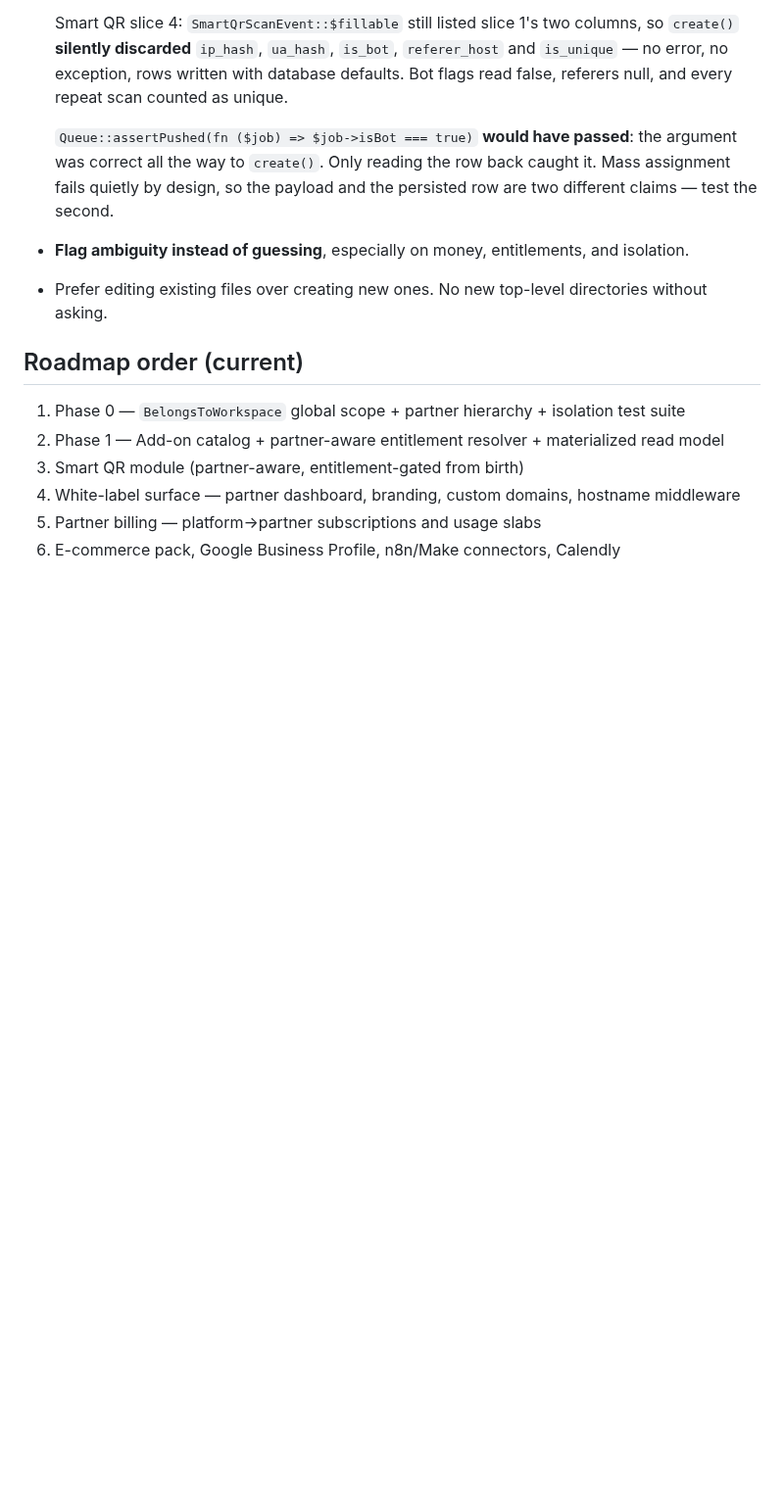
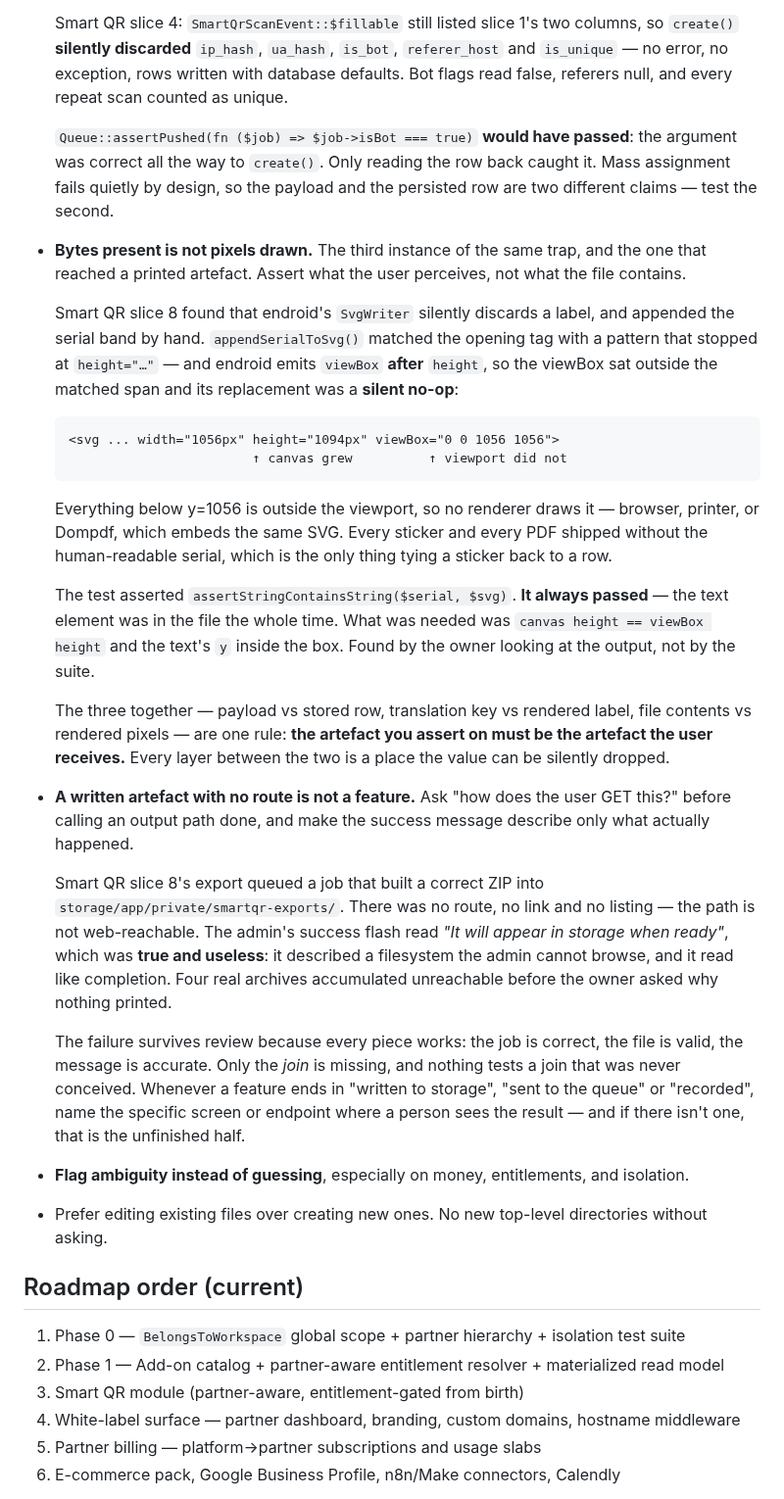
Before and after one commit to honeygarg389/Automation_Xpert, a Markdown page: CLAUDE.md, the part around one of its changes. Shown at 98% size. Rendered like a GitHub page; blank space fills up the shorter version.

Commit message:
docs: bytes-vs-pixels, the unreachable artefact, and the silent queue listener
Three records from the QR-not-printing report:

  - 'Bytes present is not pixels drawn' joins the two existing instances of the
    same trap. The slice-8 test asserted the serial was in the FILE; it always
    was. What mattered was whether it was inside the VIEWPORT. All three are one
    rule: assert the artefact the user receives.

  - A written artefact with no route is not a feature. The export built a valid
    ZIP into a path with no link, no listing and no route, and said 'it will
    appear in storage' — true, useless, and it read as completion.

  - A running queue:listen is not evidence jobs are processed. It consumed
    nothing for three days while appearing healthy, and it swallows every queued
    job in the app, not just QR exports.

Co-Authored-By: Claude Opus 5 <noreply@anthropic.com>

```diff
--- a/CLAUDE.md
+++ b/CLAUDE.md
@@ -358,6 +381,45 @@ saying adjacent things — which is the duplicate-BUG-007 shape in prose.
   fails quietly by design, so the payload and the persisted row are two different claims — test
   the second.
 
+- **Bytes present is not pixels drawn.** The third instance of the same trap, and the one that
+  reached a printed artefact. Assert what the user perceives, not what the file contains.
+
+  Smart QR slice 8 found that endroid's `SvgWriter` silently discards a label, and appended the
+  serial band by hand. `appendSerialToSvg()` matched the opening tag with a pattern that stopped
+  at `height="…"` — and endroid emits `viewBox` **after** `height`, so the viewBox sat outside
+  the matched span and its replacement was a **silent no-op**:
+
+      <svg ... width="1056px" height="1094px" viewBox="0 0 1056 1056">
+                              ↑ canvas grew          ↑ viewport did not
+
+  Everything below y=1056 is outside the viewport, so no renderer draws it — browser, printer,
+  or Dompdf, which embeds the same SVG. Every sticker and every PDF shipped without the
+  human-readable serial, which is the only thing tying a sticker back to a row.
+
+  The test asserted `assertStringContainsString($serial, $svg)`. **It always passed** — the text
+  element was in the file the whole time. What was needed was `canvas height == viewBox height`
+  and the text's `y` inside the box. Found by the owner looking at the output, not by the suite.
+
+  The three together — payload vs stored row, translation key vs rendered label, file contents
+  vs rendered pixels — are one rule: **the artefact you assert on must be the artefact the user
+  receives.** Every layer between the two is a place the value can be silently dropped.
+
+- **A written artefact with no route is not a feature.** Ask "how does the user GET this?" before
+  calling an output path done, and make the success message describe only what actually happened.
+
+  Smart QR slice 8's export queued a job that built a correct ZIP into
+  `storage/app/private/smartqr-exports/`. There was no route, no link and no listing — the path
+  is not web-reachable. The admin's success flash read *"It will appear in storage when ready"*,
+  which was **true and useless**: it described a filesystem the admin cannot browse, and it read
+  like completion. Four real archives accumulated unreachable before the owner asked why nothing
+  printed.
+
+  The failure survives review because every piece works: the job is correct, the file is valid,
+  the message is accurate. Only the *join* is missing, and nothing tests a join that was never
+  conceived. Whenever a feature ends in "written to storage", "sent to the queue" or "recorded",
+  name the specific screen or endpoint where a person sees the result — and if there isn't one,
+  that is the unfinished half.
+
 - **Flag ambiguity instead of guessing**, especially on money, entitlements, and isolation.
 - Prefer editing existing files over creating new ones. No new top-level directories without
   asking.
```
Also changed, not shown: other parts of CLAUDE.md (+23 -0 lines).
